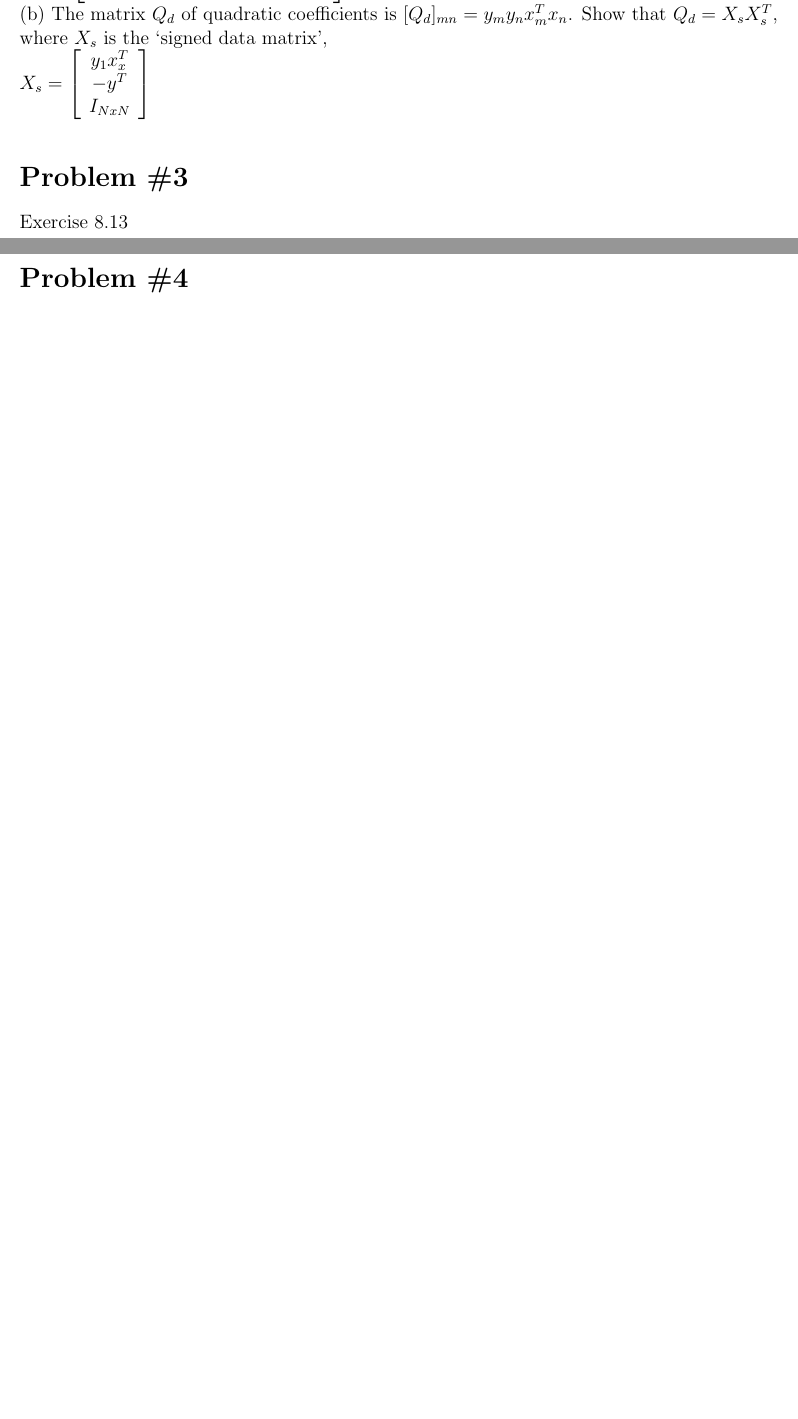
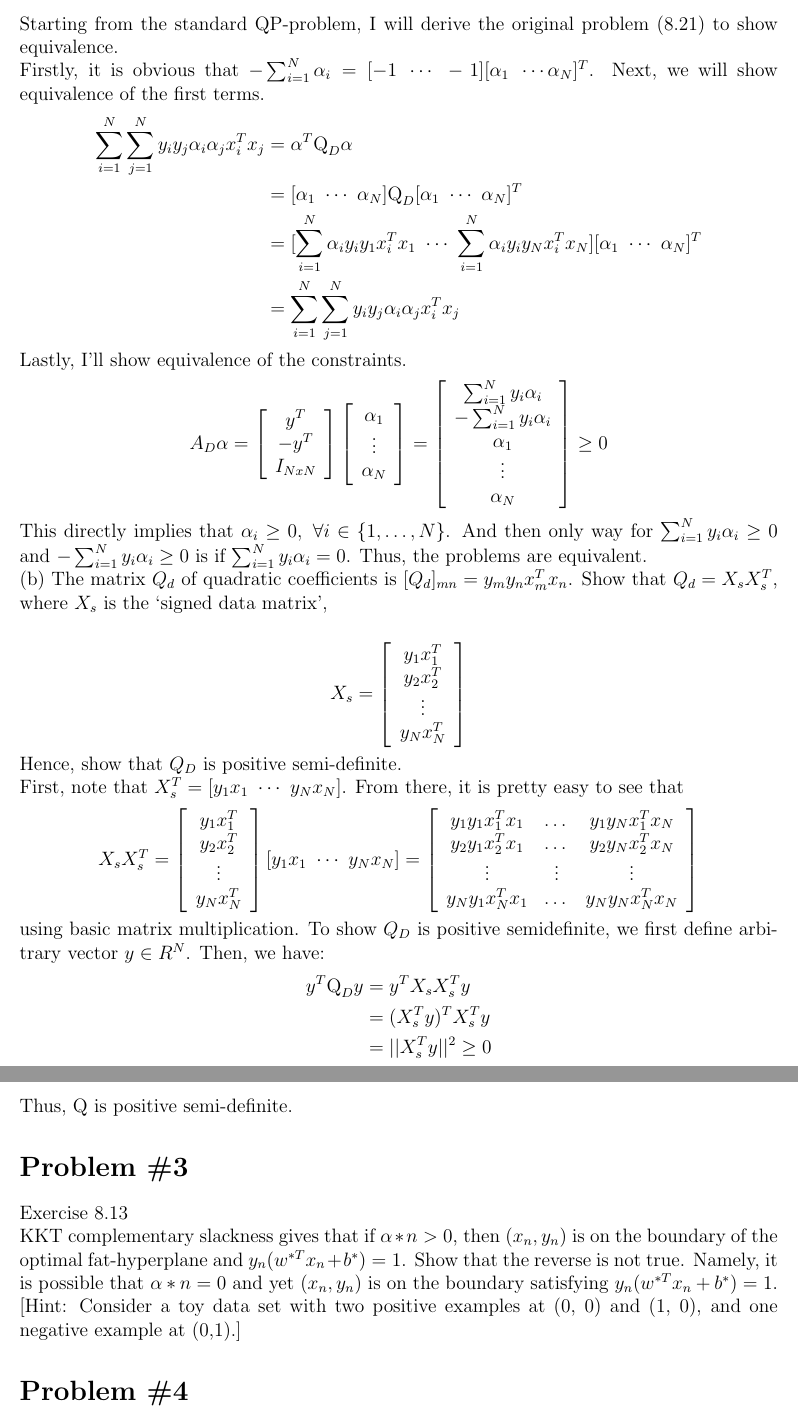
Before and after one commit to kylerlittle/machine-learning, a LaTeX problem sheet (hw-4/report/hw4_report.tex): two parts of pages 1 and 2 of 2 before the commit and two parts of pages 2 and 3 of 3 after it, joined at a grey line, cut at the place of the change, the shorter picture padded with empty space. Compiled offline with pdfLaTeX.

Commit message:
skeleton finish and probs 1-2

```diff
--- a/hw-4/report/hw4_report.tex
+++ b/hw-4/report/hw4_report.tex
@@ -35,18 +52,84 @@
 		y^T\\
 		-y^T\\
 		I_{N x N}\\
-	\end{array} \right]$ \\
-	(b) The matrix $Q_d$ of quadratic coefficients is $[Q_d]_{mn} = y_m y_n x^T_m x_n$.
+		\end{array} \right]$
+	\end{center}
+	Starting from the standard QP-problem, I will derive the original problem (8.21) to show equivalence. \\
+	Firstly, it is obvious that $-\sum_{i=1}^{N}\alpha_i = [-1\ \cdots\ -1][\alpha_1 \ \cdots \alpha_N]^T$. Next, we will show equivalence of the first terms.
+	\begin{align*}
+		\sum_{i=1}^{N}\sum_{j=1}^{N}y_i y_j \alpha_i \alpha_j x_i^T x_j &= \alpha^T \text{Q}_D \alpha \\
+		&= [\alpha_1 \ \cdots \ \alpha_N] \text{Q}_D [\alpha_1 \ \cdots \ \alpha_N]^T \\
+		&= [\sum_{i=1}^{N}\alpha_iy_iy_1x_i^Tx_1 \ \cdots \ \sum_{i=1}^{N}\alpha_iy_iy_Nx_i^Tx_N] [\alpha_1 \ \cdots \ \alpha_N]^T \\
+		&= \sum_{i=1}^{N}\sum_{j=1}^{N}y_i y_j \alpha_i \alpha_j x_i^T x_j
+	\end{align*}
+	Lastly, I'll show equivalence of the constraints.
+	\begin{center}
+		$A_D \alpha = \left[
+		\begin{array}{c}
+		y^T\\
+		-y^T\\
+		I_{N x N}\\
+		\end{array} \right]
+		\left[
+		\begin{array}{c}
+		\alpha_1\\
+		\vdots\\
+		\alpha_N\\
+		\end{array} \right] = \left[
+		\begin{array}{c}
+		\sum_{i=1}^{N}y_i\alpha_i\\
+		-\sum_{i=1}^{N}y_i\alpha_i\\
+		\alpha_1\\
+		\vdots \\
+		\alpha_N\\
+		\end{array} \right] \ge 0$
+	\end{center}
+	This directly implies that $\alpha_i \ge 0, \ \forall i \in \{1,\dots,N\}$. And then only way for $\sum_{i=1}^{N}y_i\alpha_i \ge 0$ and $-\sum_{i=1}^{N}y_i\alpha_i \ge 0$ is if $\sum_{i=1}^{N}y_i\alpha_i = 0$. Thus, the problems are equivalent.
+	\\(b) The matrix $Q_d$ of quadratic coefficients is $[Q_d]_{mn} = y_m y_n x^T_m x_n$.
 	Show that $Q_d = X_s X^T_s$, where $X_s$ is the `signed data matrix',\\
+	\begin{center}
 			$X_s = \left[
 			\begin{array}{c}
-	y_1x_x^T\\
-	-y^T\\
-	I_{N x N}\\
-	\end{array} \right]$ \\
-
+			y_1x_1^T\\
+			y_2x_2^T\\
+			\vdots\\
+			y_Nx_N^T\\
+			\end{array} \right]$
+	\end{center}
+	Hence, show that $Q_D$ is positive semi-definite. \\
+	First, note that $X_s^T = [y_1x_1 \ \cdots \ y_Nx_N]$. From there, it is pretty easy to see that
+		\begin{center}
+			$X_s X_s^T= \left[
+			\begin{array}{c}
+			y_1x_1^T\\
+			y_2x_2^T\\
+			\vdots\\
+			y_Nx_N^T\\
+			\end{array} \right] [y_1x_1 \ \cdots \ y_Nx_N] = \left[
+			\begin{array}{ccc}
+			y_1y_1x_1^Tx_1&\dots&y_1y_Nx_1^Tx_N \\
+			y_2y_1x_2^Tx_1&\dots&y_2y_Nx_2^Tx_N \\
+			\vdots & \vdots & \vdots \\
+			y_Ny_1x_N^Tx_1&\dots&y_Ny_Nx_N^Tx_N \\
+			\end{array}
+			\right]$
+		\end{center}
+	using basic matrix multiplication.
+	To show $Q_D$ is positive semidefinite, we first define arbitrary vector $y \in R^N$. Then, we have:
+	\begin{align*}
+		y^T \text{Q}_D y &= y^T X_sX_s^Ty \\
+		&= (X_s^Ty)^T X_s^Ty\\
+		&= ||X_s^Ty||^2 \ge 0
+	\end{align*}
+	Thus, Q is positive semi-definite.
 	\section*{Problem \#3}
 	Exercise 8.13 \\
+	KKT complementary slackness gives that if $\alpha*n > 0$, then $(x_n , y_n)$ is on
+	the boundary of the optimal fat-hyperplane and $y_n (w^{*T} x_n + b^{*} ) = 1$.
+	Show that the reverse is not true. Namely, it is possible that $\alpha * n=0$ and
+	yet $(x_n , y_n)$ is on the boundary satisfying $y_n (w^{*T} x_n + b^{*} ) = 1$.
+	[Hint: Consider a toy data set with two positive examples at (0, 0) and
+	(1, 0), and one negative example at (0,1).]
 
 	\section*{Problem \#4}
 	Problem 8.1 \\
```
Also changed, not shown: hw-4/report/hw4_report.pdf, hw-4/report/hw4_report.tex (41 more changed lines), 2 other files. Lines whose indentation alone changed are shown as unchanged.
